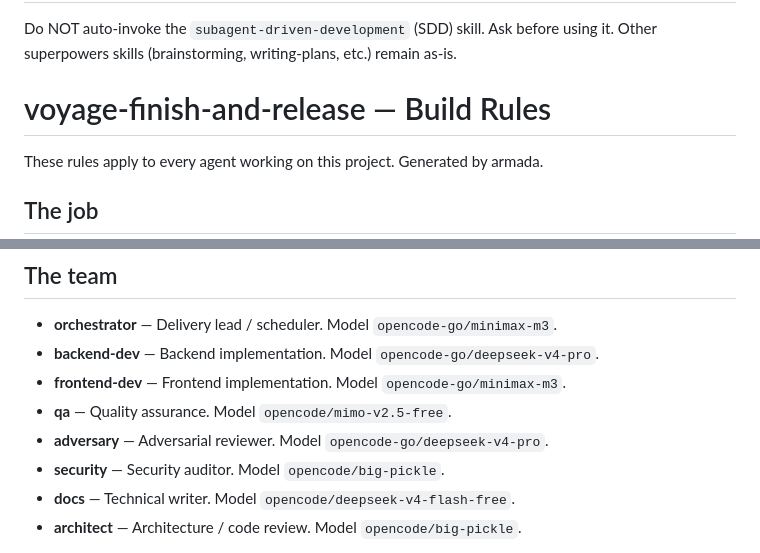
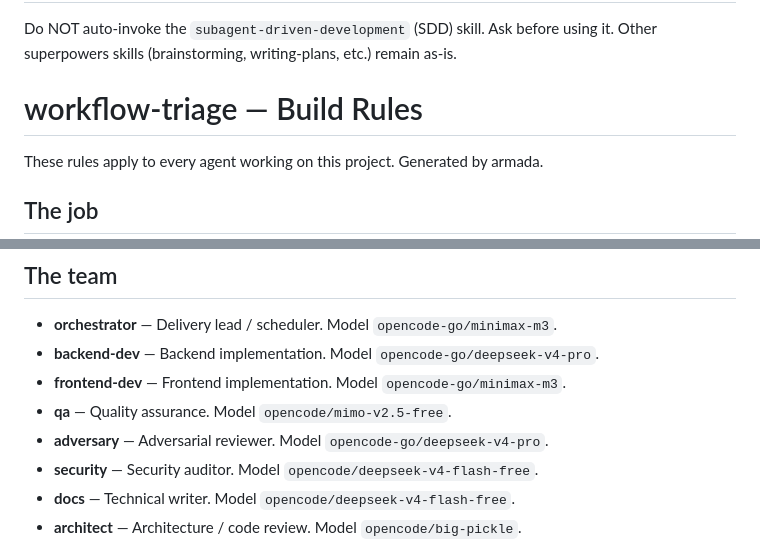
Before and after one commit to rafmacalaba/armada, a Markdown page: AGENTS.md, 2 parts joined by grey strips. GitHub-like rendering.

Commit message:
fix(triage): re-render AGENTS.md from armada.yaml after rebase onto master
Master had drifted the AGENTS.md armada block title to 'voyage-finish-and-release'
and the security model to 'opencode/big-pickle', but armada/armada.yaml on the
lane still has the workflow-triage team (security: opencode/deepseek-v4-flash-free,
docs: opencode/deepseek-v4-flash-free). Re-rendered from the manifest so the
armada block matches the lane's source of truth.

Also updates TODO.md done-line with the real PR number (#131); the line was
rebase-collapsed and lost its lane content.

Verification:
- node --test 'tests/*.test.js' -> 547/547 pass
- tests/regression-triage.test.js -> 16/16 pass

```diff
--- a/AGENTS.md
+++ b/AGENTS.md
@@ -115,7 +115,7 @@ Other superpowers skills (brainstorming, writing-plans, etc.) remain as-is.
 <!-- armada:start -->
 <!-- Generated by armada. Do not edit this section manually. -->
 
-# voyage-finish-and-release — Build Rules
+# workflow-triage — Build Rules
 
 These rules apply to every agent working on this project. Generated by armada.
 
@@ -132,7 +132,7 @@ doubt, armada/REQUIREMENTS.md wins.
 - **frontend-dev** — Frontend implementation. Model `opencode-go/minimax-m3`.
 - **qa** — Quality assurance. Model `opencode/mimo-v2.5-free`.
 - **adversary** — Adversarial reviewer. Model `opencode-go/deepseek-v4-pro`.
-- **security** — Security auditor. Model `opencode/big-pickle`.
+- **security** — Security auditor. Model `opencode/deepseek-v4-flash-free`.
 - **docs** — Technical writer. Model `opencode/deepseek-v4-flash-free`.
 - **architect** — Architecture / code review. Model `opencode/big-pickle`.
 
```
Also changed, not shown: TODO.md (+2 -0 lines).
